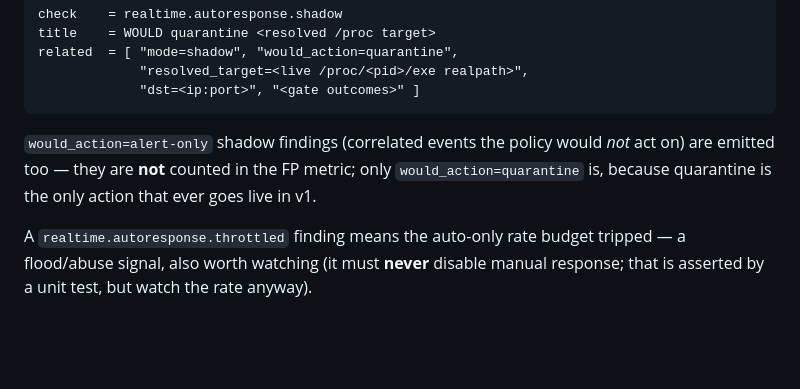
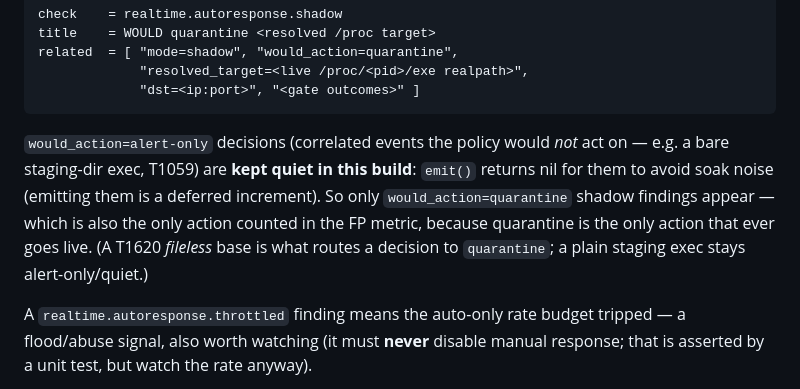
Before and after one commit to mtclinton/defensive-suite, a Markdown page: docs/PHASE4_FP_SOAK.md, the part around the change. GitHub-like rendering; blank space fills up the shorter version.

````diff
--- a/docs/PHASE4_FP_SOAK.md
+++ b/docs/PHASE4_FP_SOAK.md
@@ -33,9 +33,12 @@ related  = [ "mode=shadow", "would_action=quarantine",
              "dst=<ip:port>", "<gate outcomes>" ]
 ```
 
-`would_action=alert-only` shadow findings (correlated events the policy would *not* act on)
-are emitted too — they are **not** counted in the FP metric; only `would_action=quarantine`
-is, because quarantine is the only action that ever goes live in v1.
+`would_action=alert-only` decisions (correlated events the policy would *not* act on — e.g.
+a bare staging-dir exec, T1059) are **kept quiet in this build**: `emit()` returns nil for
+them to avoid soak noise (emitting them is a deferred increment). So only
+`would_action=quarantine` shadow findings appear — which is also the only action counted in
+the FP metric, because quarantine is the only action that ever goes live. (A T1620 *fileless*
+base is what routes a decision to `quarantine`; a plain staging exec stays alert-only/quiet.)
 
 A `realtime.autoresponse.throttled` finding means the auto-only rate budget tripped — a
 flood/abuse signal, also worth watching (it must **never** disable manual response; that is
````
Also changed, not shown: README.md (+8 -0 lines), docs/console-live.png (added).
